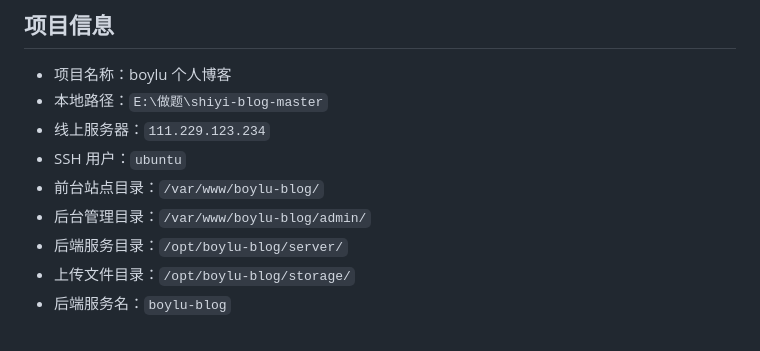
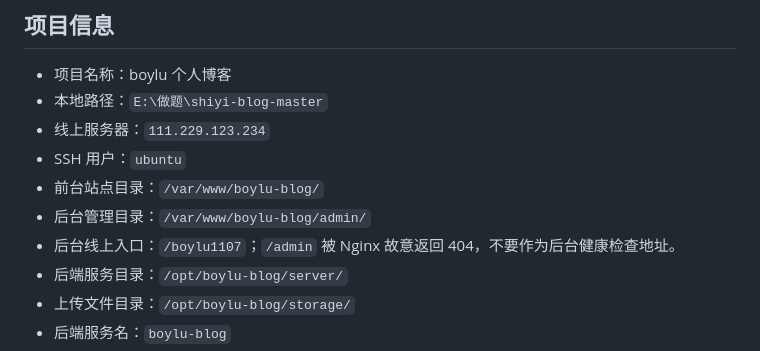
Before and after one commit to ste3fs/boylu-blog-master, a Markdown page: AGENTS.md, the part around the change. GitHub-like rendering.

```diff
--- a/AGENTS.md
+++ b/AGENTS.md
@@ -8,6 +8,7 @@
 - SSH 用户：`ubuntu`
 - 前台站点目录：`/var/www/boylu-blog/`
 - 后台管理目录：`/var/www/boylu-blog/admin/`
+- 后台线上入口：`/boylu1107`；`/admin` 被 Nginx 故意返回 404，不要作为后台健康检查地址。
 - 后端服务目录：`/opt/boylu-blog/server/`
 - 上传文件目录：`/opt/boylu-blog/storage/`
 - 后端服务名：`boylu-blog`
```
Also changed, not shown: questions.md (+5 -0 lines).
